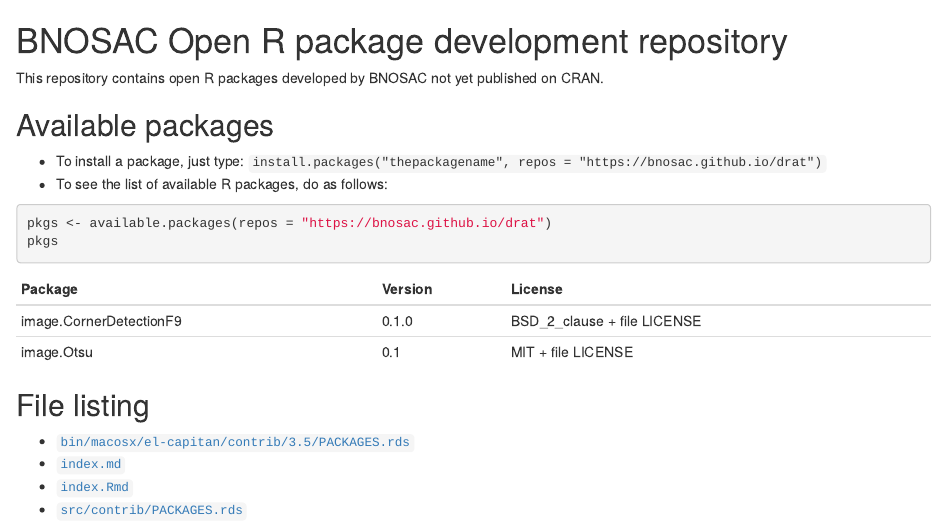
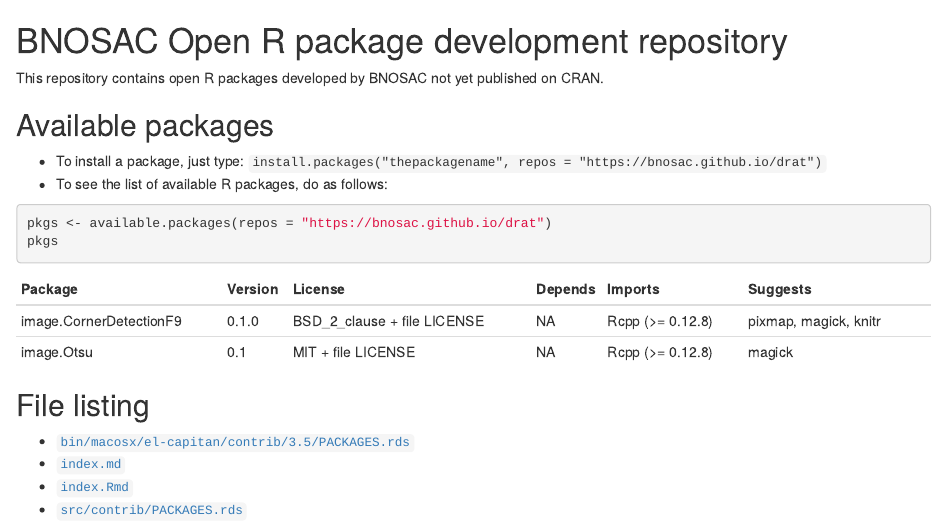
Before and after one commit to bnosac/drat, an R Markdown document (index.Rmd): the page in a window 1100 px wide, from its top. Rendered offline with R 4.5, knitr and Pandoc, with nearby package versions.

Commit message:
Update index.Rmd

````diff
--- a/index.Rmd
+++ b/index.Rmd
@@ -13,7 +13,7 @@
 ```
 
 ```{r echo=FALSE}
-knitr::kable(pkgs[, c("Package", "Version", "License")], format = "markdown", row.names = FALSE)
+knitr::kable(pkgs[, c("Package", "Version", "License", "Depends", "Imports", "Suggests")], format = "markdown", row.names = FALSE)
 ```
 
 ## File listing
````
